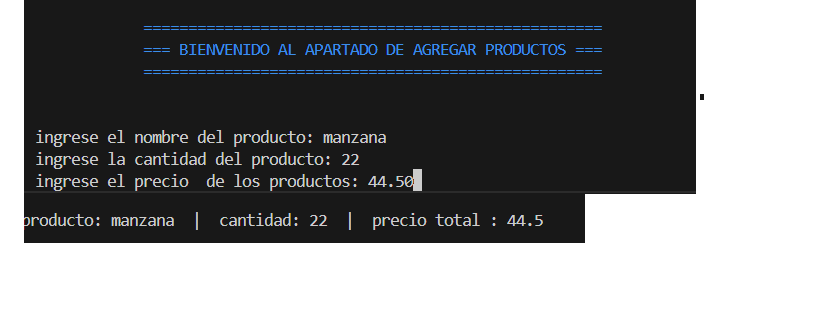
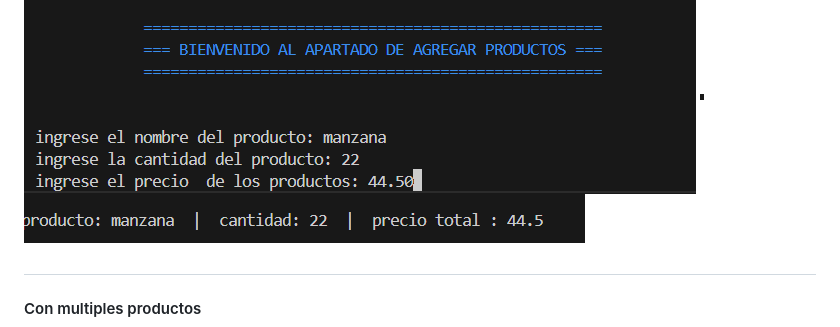
Before and after one commit to miltonjaker1020-svg/Proyectos.inventario-Riwi, a Markdown page: README.md, the part around the change. GitHub-like rendering; blank space fills up the shorter version.

```diff
--- a/README.md
+++ b/README.md
@@ -185,6 +185,8 @@
 ![image alt](https://github.com/miltonjaker1020-svg/Proyectos.inventario-Riwi/blob/6ed20a4c54cd6ffe75d92ea6dc32c787e84952f3/2.png)
 ![image alt](https://github.com/miltonjaker1020-svg/Proyectos.inventario-Riwi/blob/6ed20a4c54cd6ffe75d92ea6dc32c787e84952f3/3.png)
 ![image alt](https://github.com/miltonjaker1020-svg/Proyectos.inventario-Riwi/blob/6ed20a4c54cd6ffe75d92ea6dc32c787e84952f3/4.png)
+#
+#### Con multiples productos
 ![image alt](https://github.com/miltonjaker1020-svg/Proyectos.inventario-Riwi/blob/6ed20a4c54cd6ffe75d92ea6dc32c787e84952f3/5.png)
 ![image alt](https://github.com/miltonjaker1020-svg/Proyectos.inventario-Riwi/blob/6ed20a4c54cd6ffe75d92ea6dc32c787e84952f3/6.png)
 ![image alt](https://github.com/miltonjaker1020-svg/Proyectos.inventario-Riwi/blob/6ed20a4c54cd6ffe75d92ea6dc32c787e84952f3/7.png)
```
